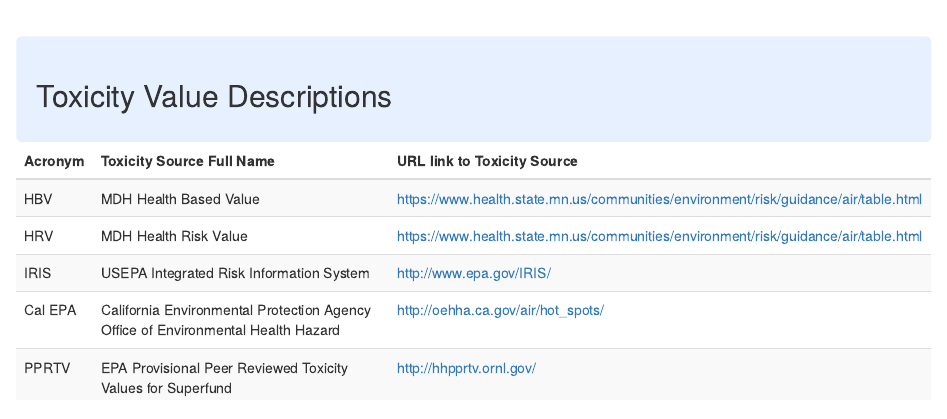
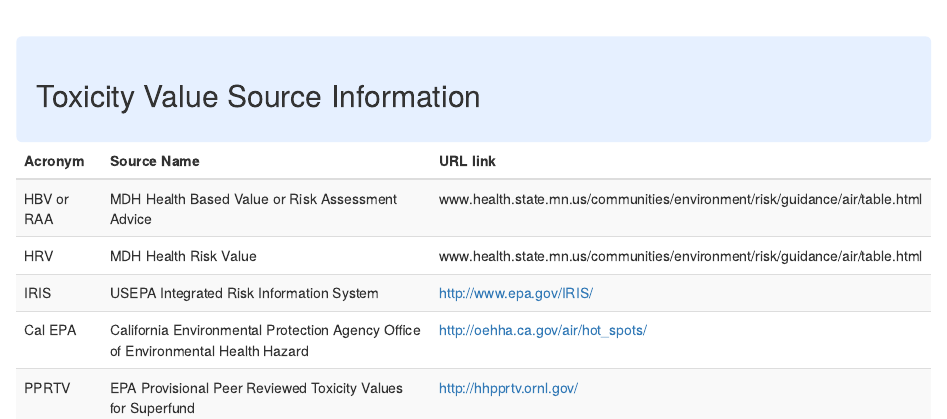
Before and after one commit to air-toxics/tox-values, an R Markdown document (index.Rmd): the page in a window 1100 px wide, from 260 px down. Rendered offline with R 4.5, knitr and Pandoc, with nearby package versions; some code elsewhere in the file could not run offline.

Commit message:
Add files via upload

````diff
--- a/index.Rmd
+++ b/index.Rmd
@@ -94,13 +94,13 @@
 
 <div class = "blue">
 
-## Toxicity Value Descriptions
+## Toxicity Value Source Information
 </div>
 
 ```{r acronym table, echo = F, message = F}
-names <- c("Acronym", "Toxicity Source Full Name", "URL link to Toxicity Source")
-hbvs <- c("HBV", "MDH Health Based Value", "https://www.health.state.mn.us/communities/environment/risk/guidance/air/table.html")
-hrvs <- c("HRV", "MDH Health Risk Value", "https://www.health.state.mn.us/communities/environment/risk/guidance/air/table.html")
+names <- c("Acronym", "Source Name", "URL link")
+hbvs <- c("HBV or RAA", "MDH Health Based Value or Risk Assessment Advice", "www.health.state.mn.us/communities/environment/risk/guidance/air/table.html")
+hrvs <- c("HRV", "MDH Health Risk Value", "www.health.state.mn.us/communities/environment/risk/guidance/air/table.html")
 calepa <- c("Cal EPA", "California Environmental Protection Agency Office of Environmental Health Hazard", "http://oehha.ca.gov/air/hot_spots/")
 iris <- c("IRIS", "USEPA Integrated Risk Information System", "http://www.epa.gov/IRIS/")
 pprtv <- c("PPRTV", "EPA Provisional Peer Reviewed Toxicity Values for Superfund", "http://hhpprtv.ornl.gov/")
````
Also changed, not shown: index.html, index.Rmd (2 more changed lines).
